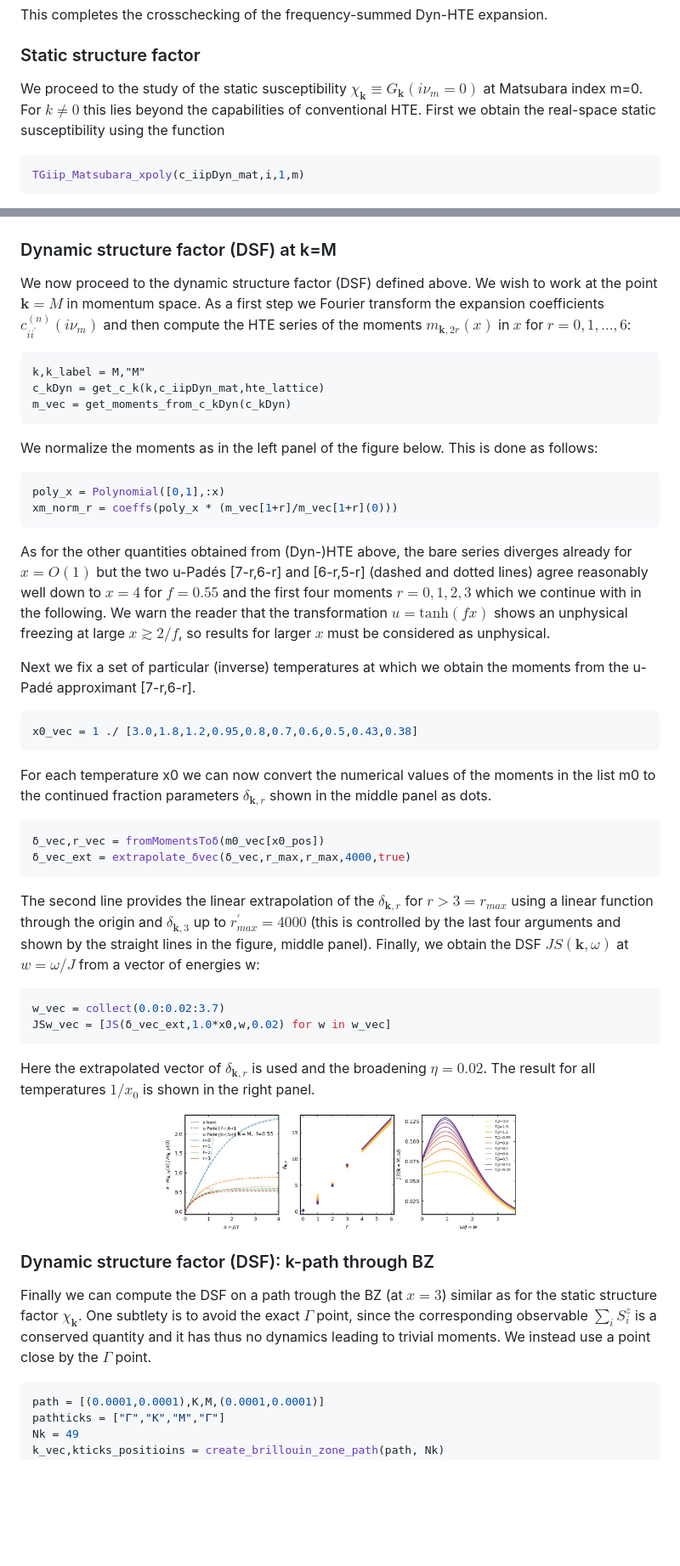
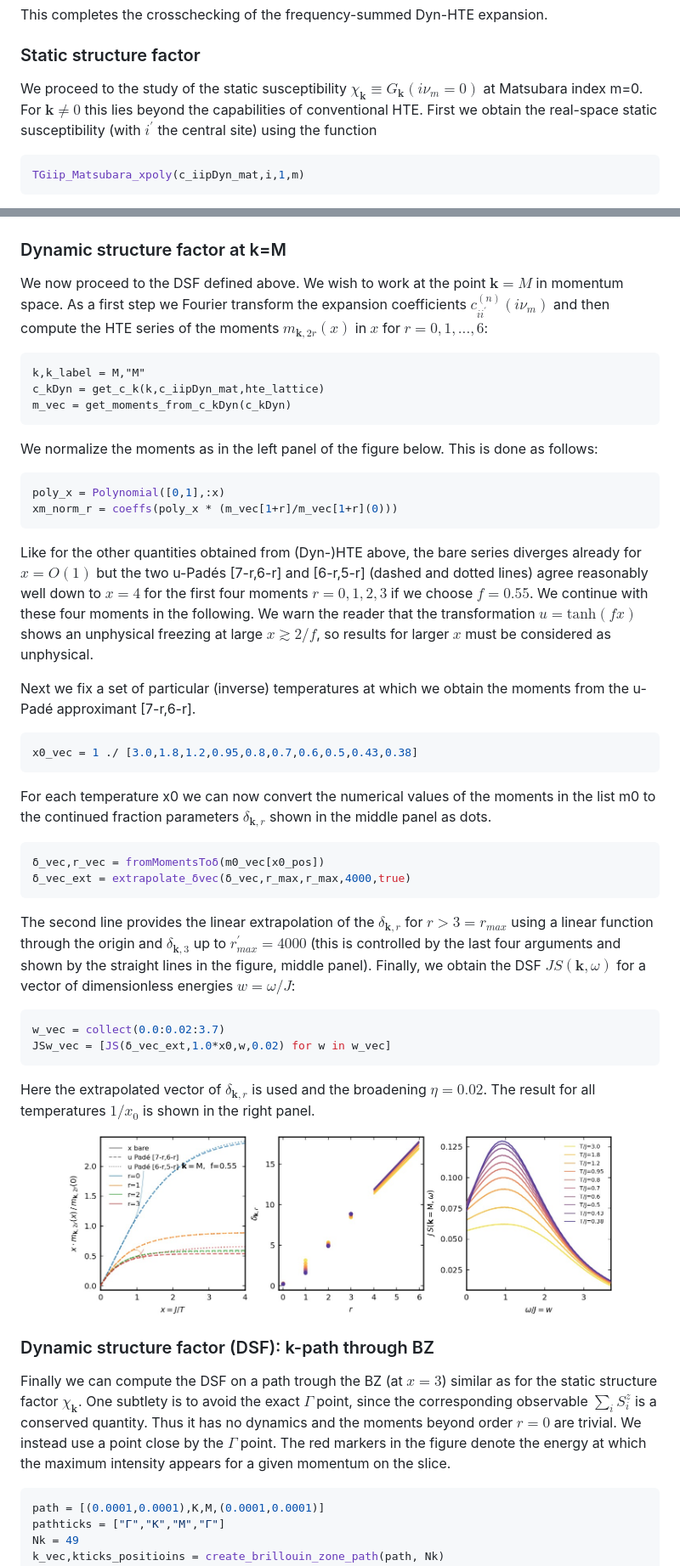
Before and after one commit to bsbierski/Dyn-HTE, a Markdown page: README.md, 2 parts joined by grey strips. Shown at 85% size. Drawn GitHub-style; blank space fills up the shorter version.

````diff
--- a/README.md
+++ b/README.md
@@ -109,7 +109,7 @@ This completes the crosschecking of the frequency-summed Dyn-HTE expansion.
 
 ### Static structure factor
 
-We proceed to the study of the static susceptibility $\chi_{\mathbf{k}}\equiv G_{\mathbf{k}}(i\nu_{m}=0)$ at Matsubara index m=0. For $k \neq 0$ this lies beyond the capabilities of conventional HTE. First we obtain the real-space static susceptibility using the function
+We proceed to the study of the static susceptibility $\chi_{\mathbf{k}}\equiv G_{\mathbf{k}}(i\nu_{m}=0)$ at Matsubara index m=0. For $\mathbf{k} \neq 0$ this lies beyond the capabilities of conventional HTE. First we obtain the real-space static susceptibility (with $i^\prime$ the central site) using the function
 ```bash
 TGiip_Matsubara_xpoly(c_iipDyn_mat,i,1,m)
 ```
@@ -133,9 +133,9 @@ k_vec,kticks_positioins = create_brillouin_zone_path(path, Nk)
 ```
 <p align="center"><img src="tutorialFigures/Triangular_StaticSF.jpg" width="39%"/></p>
 
-### Dynamic structure factor (DSF) at k=M
+### Dynamic structure factor at k=M
 
-We now proceed to the dynamic structure factor (DSF) defined above. We wish to work at the point $\mathbf{k}=M$ in momentum space. As a first step we Fourier transform the expansion coefficients $c_{ii^{\prime}}^{(n)}(i\nu_{m})$ and then compute the HTE series of the moments $m_{\mathbf{k},2r}(x)$ in $x$ for $r=0,1,...,6$:
+We now proceed to the DSF defined above. We wish to work at the point $\mathbf{k}=M$ in momentum space. As a first step we Fourier transform the expansion coefficients $c_{ii^{\prime}}^{(n)}(i\nu_{m})$ and then compute the HTE series of the moments $m_{\mathbf{k},2r}(x)$ in $x$ for $r=0,1,...,6$:
 ```bach
 k,k_label = M,"M"
 c_kDyn = get_c_k(k,c_iipDyn_mat,hte_lattice)
@@ -146,7 +146,7 @@ We normalize the moments as in the left panel of the figure below. This is done
 poly_x = Polynomial([0,1],:x)
 xm_norm_r = coeffs(poly_x * (m_vec[1+r]/m_vec[1+r](0)))
 ```
-As for the other quantities obtained from (Dyn-)HTE above, the bare series diverges already for $x=O(1)$ but the two u-Padés [7-r,6-r] and [6-r,5-r] (dashed and dotted lines) agree reasonably well down to $x=4$ for $f=0.55$ and the first four moments $r=0,1,2,3$ which we continue with in the following. We warn the reader that the transformation $u=\mathrm{tanh}(fx)$ shows an unphysical freezing at large $x \gtrsim 2/f$, so results for larger $x$ must be considered as unphysical.
+Like for the other quantities obtained from (Dyn-)HTE above, the bare series diverges already for $x=O(1)$ but the two u-Padés [7-r,6-r] and [6-r,5-r] (dashed and dotted lines) agree reasonably well down to $x=4$ for the first four moments $r=0,1,2,3$ if we choose $f=0.55$. We continue with these four moments in the following. We warn the reader that the transformation $u=\mathrm{tanh}(fx)$ shows an unphysical freezing at large $x \gtrsim 2/f$, so results for larger $x$ must be considered as unphysical.
 
 Next we fix a set of particular (inverse) temperatures at which we obtain the moments from the u-Padé approximant [7-r,6-r].
 ```bash
@@ -158,17 +158,17 @@ For each temperature x0 we can now convert the numerical values of the moments i
 δ_vec_ext = extrapolate_δvec(δ_vec,r_max,r_max,4000,true)
 ```
 
-The second line provides the linear extrapolation of the $\delta_{\mathbf{k},r}$ for $r>3=r_{max}$ using a linear function through the origin and $\delta_{\mathbf{k},3}$ up to $r_{max}^{\prime}=4000$ (this is controlled by the last four arguments and shown by the straight lines in the figure, middle panel). Finally, we obtain the DSF $JS(\mathbf{k},\omega)$ at $w=\omega/J$ from a vector of energies w:
+The second line provides the linear extrapolation of the $\delta_{\mathbf{k},r}$ for $r>3=r_{max}$ using a linear function through the origin and $\delta_{\mathbf{k},3}$ up to $r_{max}^{\prime}=4000$ (this is controlled by the last four arguments and shown by the straight lines in the figure, middle panel). Finally, we obtain the DSF $JS(\mathbf{k},\omega)$ for a vector of dimensionless energies $w=\omega/J$:
 ```bash
 w_vec = collect(0.0:0.02:3.7)
 JSw_vec = [JS(δ_vec_ext,1.0*x0,w,0.02) for w in w_vec]
 ```
 Here the extrapolated vector of $\delta_{\mathbf{k},r}$ is used and the broadening $\eta=0.02$. The result for all temperatures $1/x_{0}$ is shown in the right panel.
-<p align="center"><img src="tutorialFigures/Triangular_DSF_kM.jpg" width="55%"/></p>
+<p align="center"><img src="tutorialFigures/Triangular_DSF_kM.jpg" width="85%"/></p>
 
 ### Dynamic structure factor (DSF): k-path through BZ
 
-Finally we can compute the DSF on a path trough the BZ (at $x=3$) similar as for the static structure factor $\chi_{\mathbf{k}}$. One subtlety is to avoid the exact $\Gamma$ point, since the corresponding observable $\sum_{i}S_{i}^{z}$ is a conserved quantity and it has thus no dynamics leading to trivial moments. We instead use a point close by the $\Gamma$  point.
+Finally we can compute the DSF on a path trough the BZ (at $x=3$) similar as for the static structure factor $\chi_{\mathbf{k}}$. One subtlety is to avoid the exact $\Gamma$ point, since the corresponding observable $\sum_{i}S_{i}^{z}$ is a conserved quantity. Thus it has no dynamics and the moments beyond order $r=0$ are trivial. We instead use a point close by the $\Gamma$  point. The red markers in the figure denote the energy at which the maximum intensity appears for a given momentum on the slice.
 ```bash
 path = [(0.0001,0.0001),K,M,(0.0001,0.0001)]
 pathticks = ["Γ","K","M","Γ"]
````
Also changed, not shown: other parts of README.md (+0 -2 lines).
